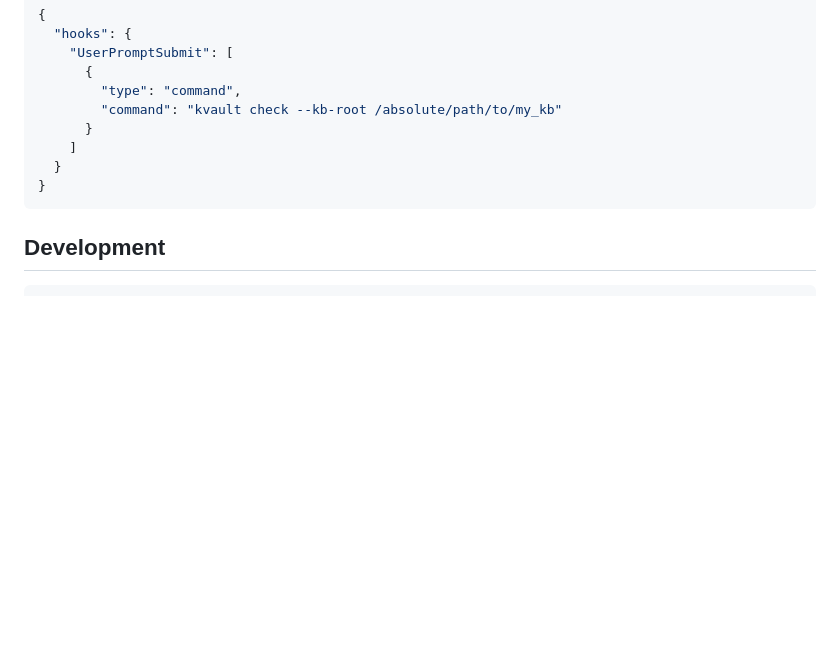
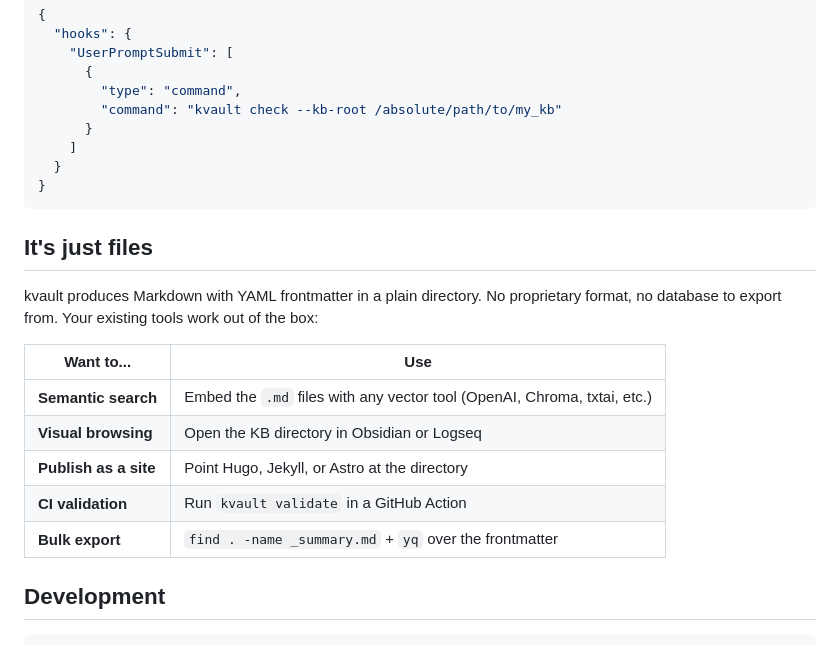
Before and after one commit to cimo-labs/kvault, a Markdown page: README.md, the part around the change. Rendered like a GitHub page; blank space fills up the shorter version.

Commit message:
docs: add "It's just files" integrations section to README

````diff
--- a/README.md
+++ b/README.md
@@ -212,6 +212,18 @@ If your tool supports pre-prompt hooks, you can automate this. For example, in C
 }
 ```
 
+## It's just files
+
+kvault produces Markdown with YAML frontmatter in a plain directory. No proprietary format, no database to export from. Your existing tools work out of the box:
+
+| Want to... | Use |
+|---|---|
+| **Semantic search** | Embed the `.md` files with any vector tool (OpenAI, Chroma, txtai, etc.) |
+| **Visual browsing** | Open the KB directory in Obsidian or Logseq |
+| **Publish as a site** | Point Hugo, Jekyll, or Astro at the directory |
+| **CI validation** | Run `kvault validate` in a GitHub Action |
+| **Bulk export** | `find . -name _summary.md` + `yq` over the frontmatter |
+
 ## Development
 
 ```bash
````
